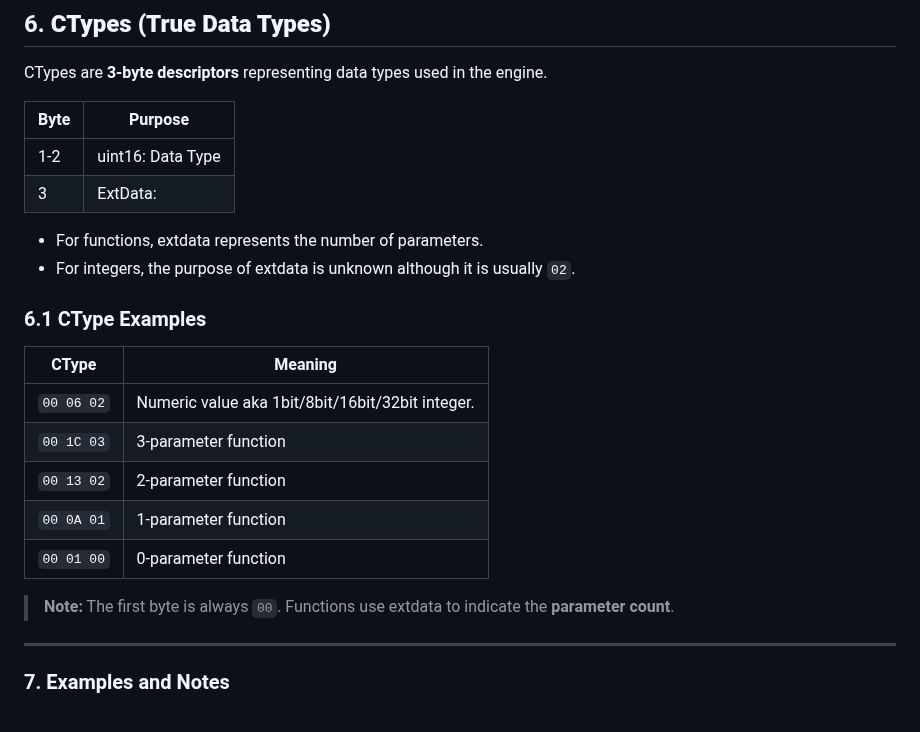
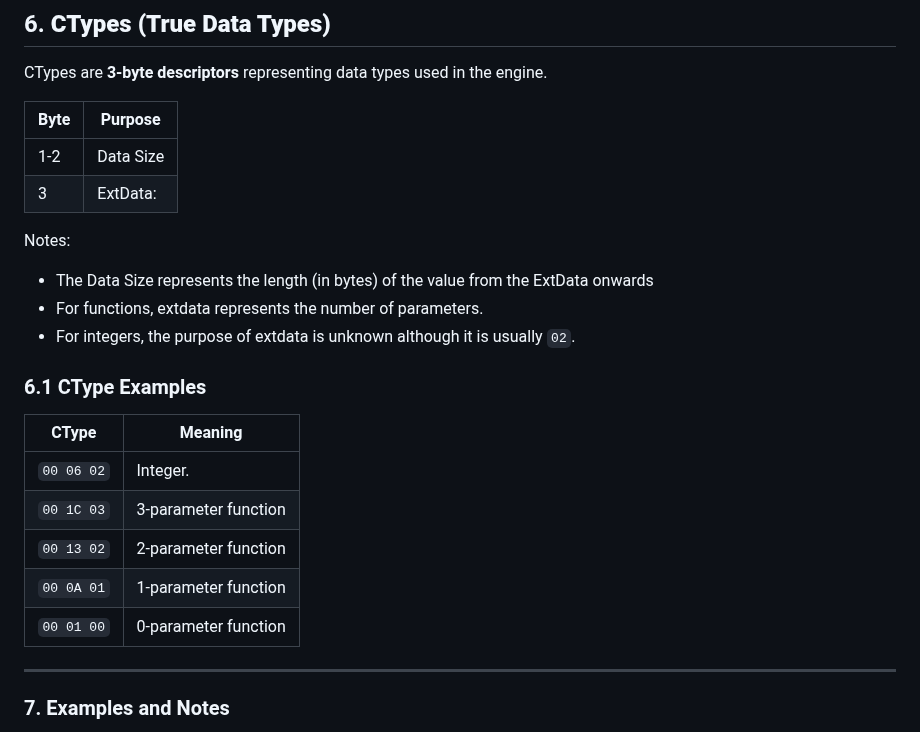
Before and after one commit to n123git/yw-cond, a Markdown page: README.md, the part around the change. GitHub-like rendering.

```diff
--- a/README.md
+++ b/README.md
@@ -167,9 +167,11 @@ CTypes are **3-byte descriptors** representing data types used in the engine.
 
 | Byte | Purpose                |
 | ---- | ---------------------- |
-| 1-2  | uint16: Data Type      |
+| 1-2  | Data Size              |
 | 3    | ExtData:               |
 
+Notes:
+* The Data Size represents the length (in bytes) of the value from the ExtData onwards
 * For functions, extdata represents the number of parameters.
 * For integers, the purpose of extdata is unknown although it is usually `02`.
 
@@ -177,13 +179,11 @@ CTypes are **3-byte descriptors** representing data types used in the engine.
 
 | CType      | Meaning                                                   |
 | ---------- | --------------------------------------------------------- |
-| `00 06 02` | Numeric value aka 1bit/8bit/16bit/32bit integer.          |
+| `00 06 02` | Integer.                                                  |
 | `00 1C 03` | 3-parameter function                                      |
 | `00 13 02` | 2-parameter function                                      |
 | `00 0A 01` | 1-parameter function                                      |
 | `00 01 00` | 0-parameter function                                      |
-
-> **Note:** The first byte is always `00`. Functions use extdata to indicate the **parameter count**.
 
 ---
 
```
